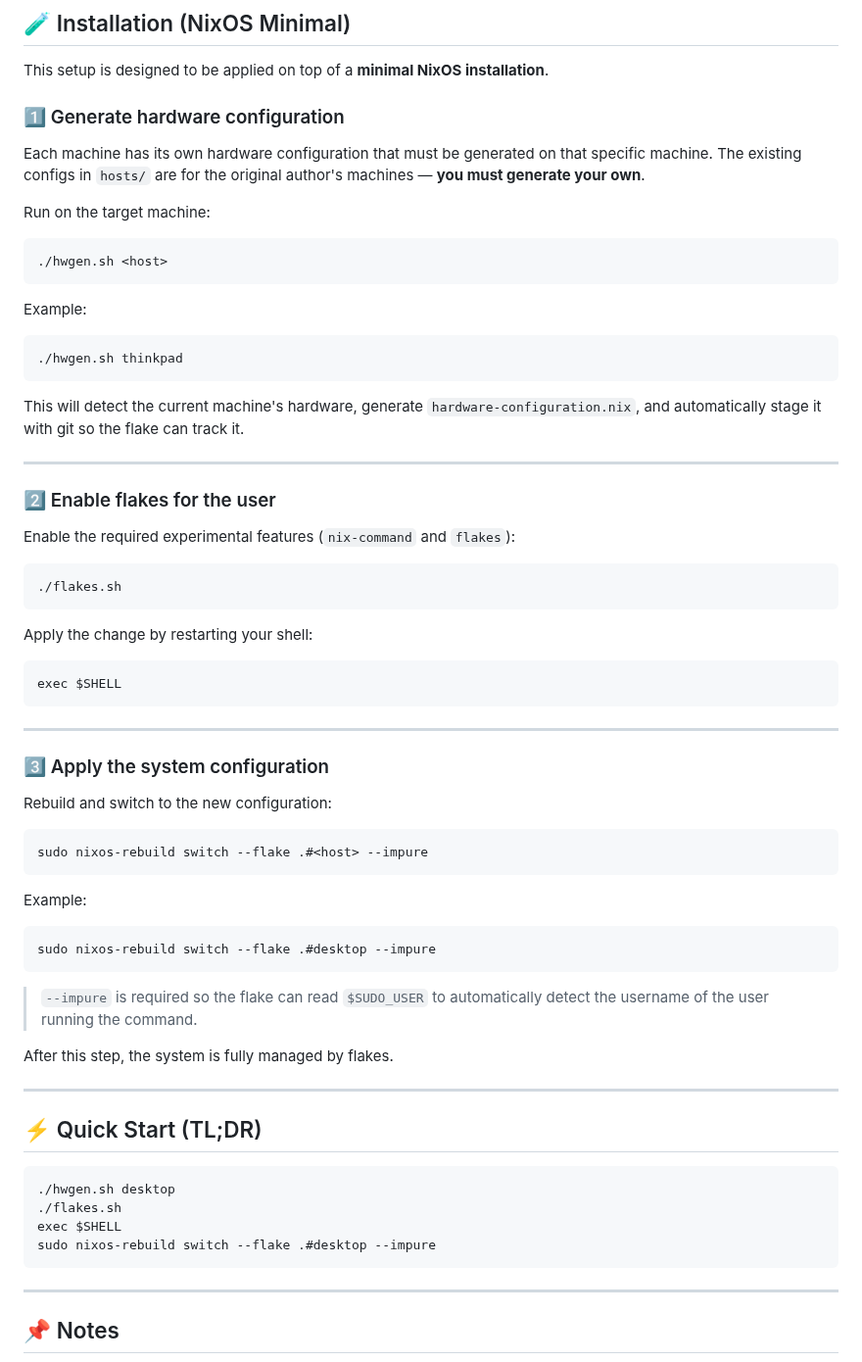
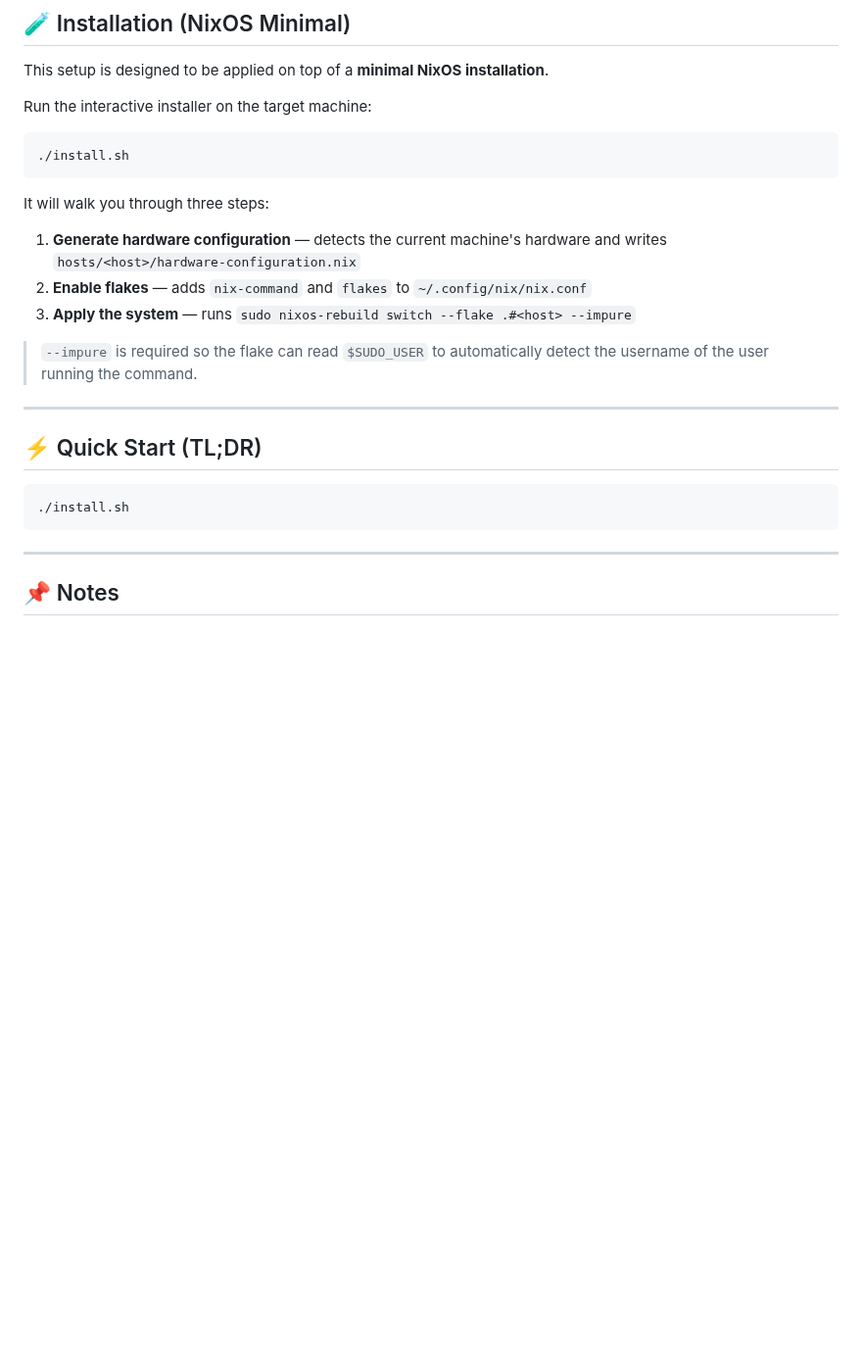
Before and after one commit to yagolimalins/nix, a Markdown page: README.md, the part around one of its changes. Shown at 98% size. Drawn GitHub-style; blank space fills up the shorter version.

```diff
--- a/README.md
+++ b/README.md
@@ -94,56 +93,23 @@ This layout scales naturally: adding a new machine means creating a `hosts/<name
 
 This setup is designed to be applied on top of a **minimal NixOS installation**.
 
-### 1️⃣ Generate hardware configuration
+Run the interactive installer on the target machine:
 
-Each machine has its own hardware configuration that must be generated on that specific machine. The existing configs in `hosts/` are for the original author's machines — **you must generate your own**.
+    ./install.sh
 
-Run on the target machine:
+It will walk you through three steps:
 
-    ./hwgen.sh <host>
-
-Example:
-
-    ./hwgen.sh thinkpad
-
-This will detect the current machine's hardware, generate `hardware-configuration.nix`, and automatically stage it with git so the flake can track it.
-
----
-
-### 2️⃣ Enable flakes for the user
-
-Enable the required experimental features (`nix-command` and `flakes`):
-
-    ./flakes.sh
-
-Apply the change by restarting your shell:
-
-    exec $SHELL
-
----
-
-### 3️⃣ Apply the system configuration
-
-Rebuild and switch to the new configuration:
-
-    sudo nixos-rebuild switch --flake .#<host> --impure
-
-Example:
-
-    sudo nixos-rebuild switch --flake .#desktop --impure
+1. **Generate hardware configuration** — detects the current machine's hardware and writes `hosts/<host>/hardware-configuration.nix`
+2. **Enable flakes** — adds `nix-command` and `flakes` to `~/.config/nix/nix.conf`
+3. **Apply the system** — runs `sudo nixos-rebuild switch --flake .#<host> --impure`
 
 > `--impure` is required so the flake can read `$SUDO_USER` to automatically detect the username of the user running the command.
-
-After this step, the system is fully managed by flakes.
 
 ---
 
 ## ⚡ Quick Start (TL;DR)
 
-    ./hwgen.sh desktop
-    ./flakes.sh
-    exec $SHELL
-    sudo nixos-rebuild switch --flake .#desktop --impure
+    ./install.sh
 
 ---
 
```
Also changed, not shown: other parts of README.md (+1 -2 lines), screenshots/btop.png, screenshots/desktop.png, screenshots/fastfetch.png, 3 other files.
